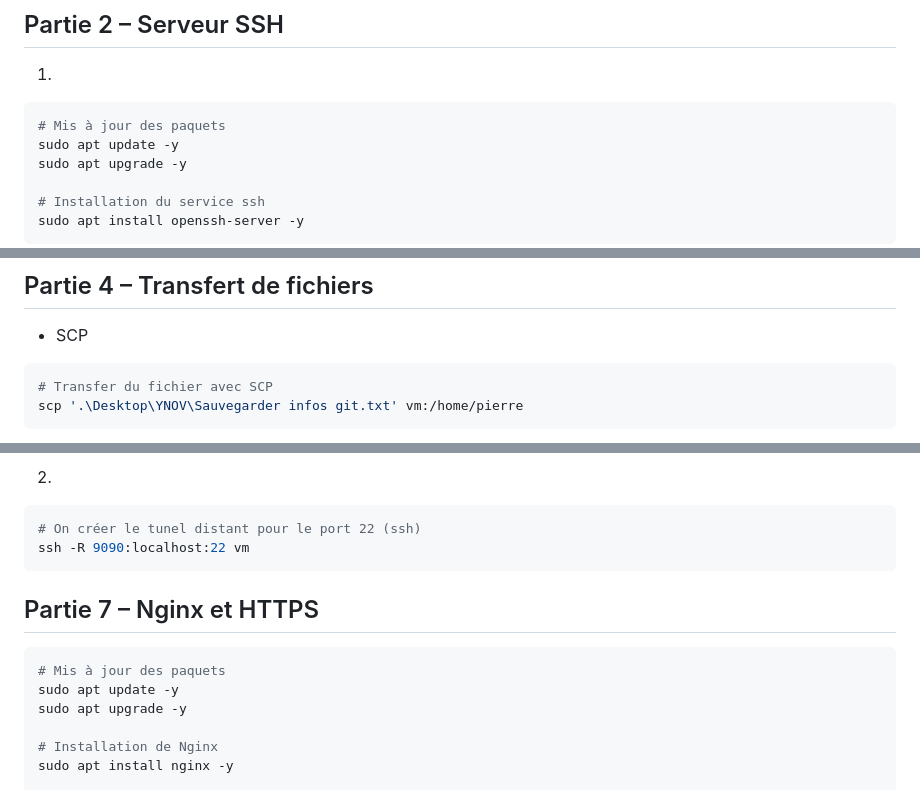
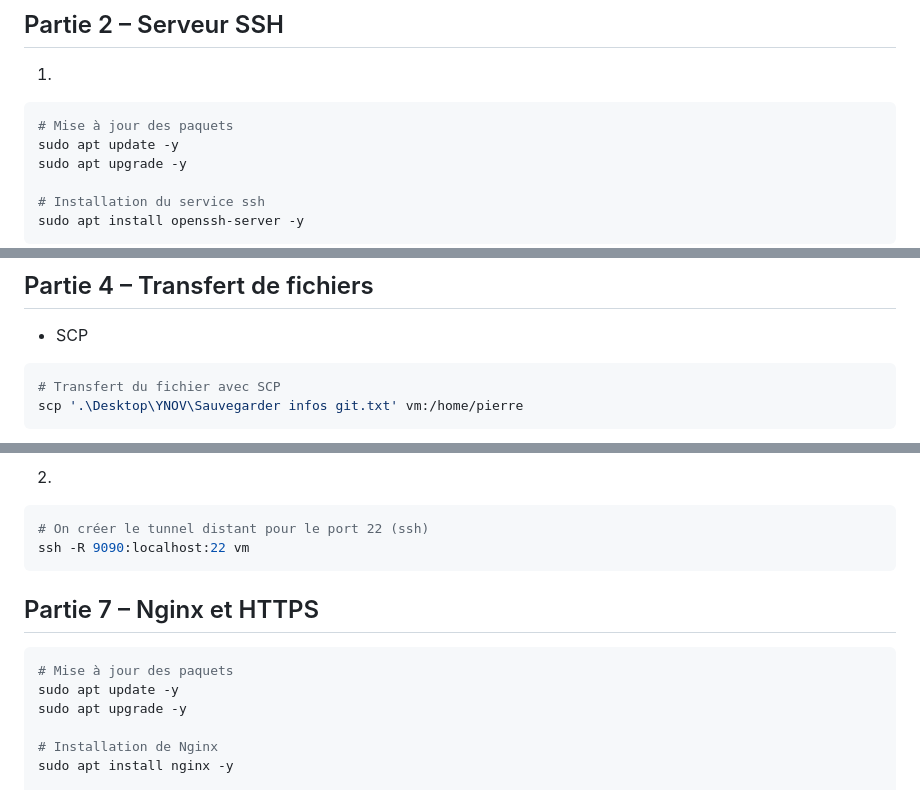
Before and after one commit to PierreBDL/Linux-YnovB1-William, a Markdown page: TP4-170226/TP4.md, 3 parts joined by grey strips. Drawn GitHub-style.

Commit message:
TP4 - Correction fautes

````diff
--- a/TP4-170226/TP4.md
+++ b/TP4-170226/TP4.md
@@ -20,7 +20,7 @@ On ping la VM depuis l'hôte
 
 1.
 ``` bash
-# Mis à jour des paquets
+# Mise à jour des paquets
 sudo apt update -y
 sudo apt upgrade -y
 
@@ -146,7 +146,7 @@ ssh vm
 - SCP
 
 ``` bash
-# Transfer du fichier avec SCP
+# Transfert du fichier avec SCP
 scp '.\Desktop\YNOV\Sauvegarder infos git.txt' vm:/home/pierre
 ```
 
@@ -245,14 +245,14 @@ Résultat :
 2.
 
 ``` bash
-# On créer le tunel distant pour le port 22 (ssh)
+# On créer le tunnel distant pour le port 22 (ssh)
 ssh -R 9090:localhost:22 vm
 ```
 
 ## Partie 7 – Nginx et HTTPS
 
 ``` bash
-# Mis à jour des paquets
+# Mise à jour des paquets
 sudo apt update -y
 sudo apt upgrade -y
 
````
Also changed, not shown: other parts of TP4-170226/TP4.md (+1 -1 lines).
